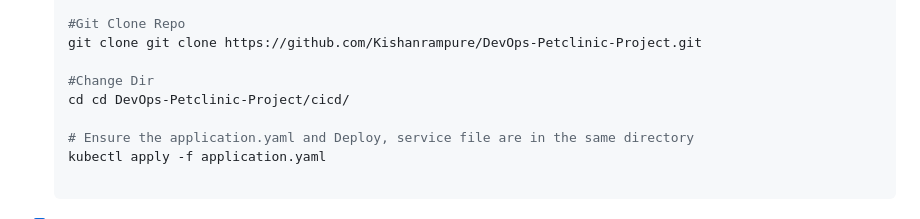
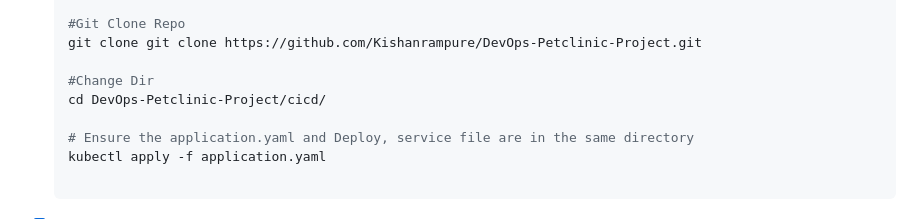
Before and after one commit to Kishanrampure/DevOps-Boardgame-Project, a Markdown page: README.md, the part around the change. Drawn GitHub-style.

```diff
--- a/README.md
+++ b/README.md
@@ -299,7 +299,7 @@ Modify build timestamp formatting
     git clone git clone https://github.com/Kishanrampure/DevOps-Petclinic-Project.git
 
     #Change Dir
-    cd cd DevOps-Petclinic-Project/cicd/
+    cd DevOps-Petclinic-Project/cicd/
 
     # Ensure the application.yaml and Deploy, service file are in the same directory
     kubectl apply -f application.yaml
```
